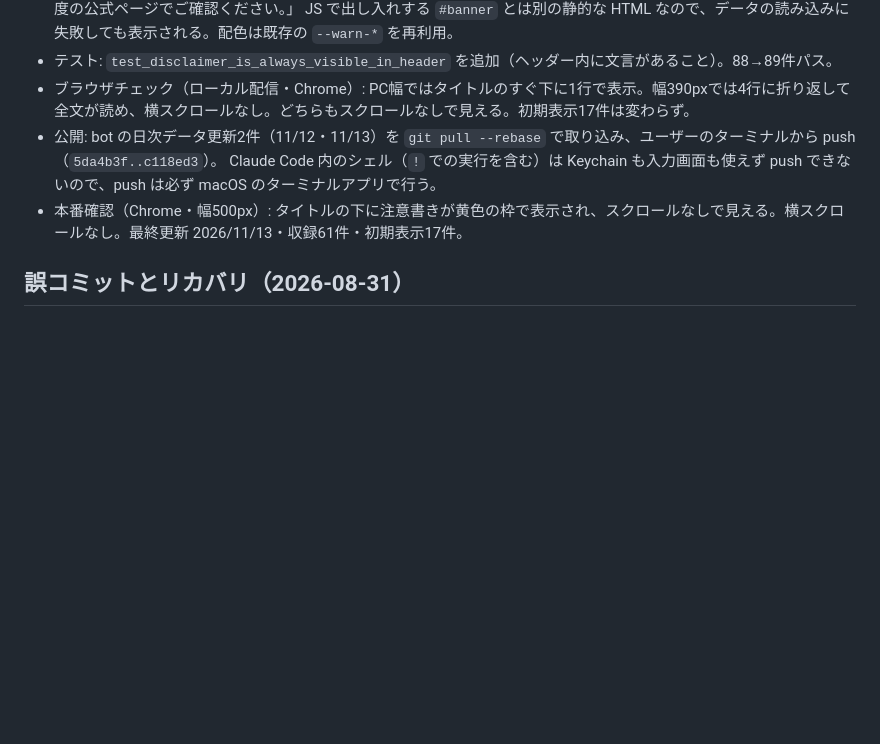
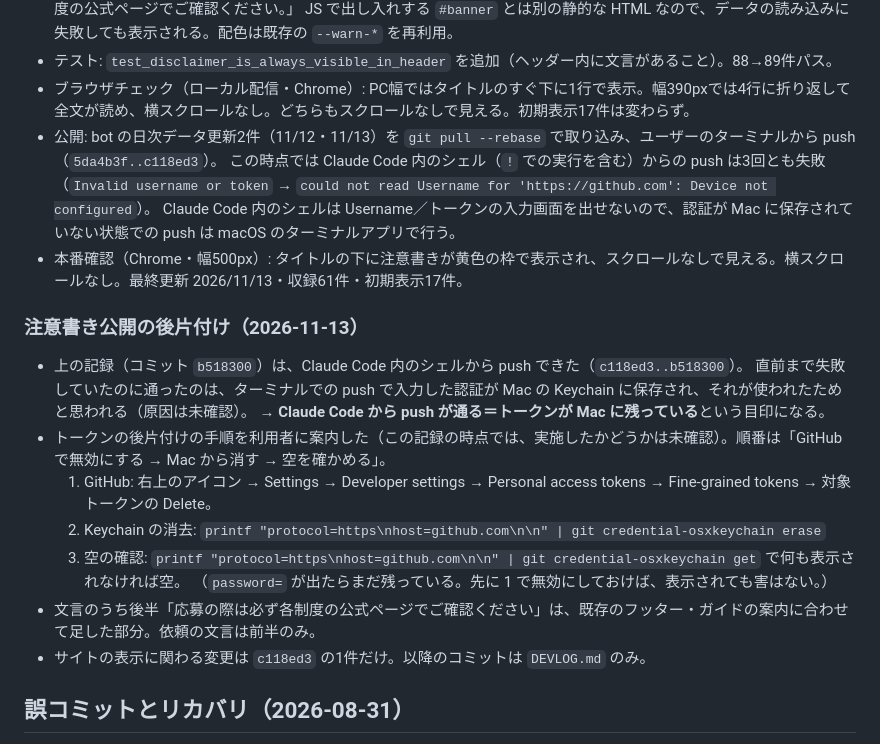
Before and after one commit to ozwk2960-cloud/kisoko-scholarships, a Markdown page: DEVLOG.md, the part around the change. GitHub-like rendering; blank space fills up the shorter version.

Commit message:
docs: 注意書き公開の後片付けを開発ログに追記
Co-Authored-By: Claude Fable 5.2 <noreply@anthropic.com>

```diff
--- a/DEVLOG.md
+++ b/DEVLOG.md
@@ -539,8 +539,23 @@ push / PR（人間の変更） → ci（pytest + スキーマ検証）。ただ
 - テスト: `test_disclaimer_is_always_visible_in_header` を追加（ヘッダー内に文言があること）。88→89件パス。
 - ブラウザチェック（ローカル配信・Chrome）: PC幅ではタイトルのすぐ下に1行で表示。幅390pxでは4行に折り返して全文が読め、横スクロールなし。どちらもスクロールなしで見える。初期表示17件は変わらず。
 - 公開: bot の日次データ更新2件（11/12・11/13）を `git pull --rebase` で取り込み、ユーザーのターミナルから push（`5da4b3f..c118ed3`）。
-  Claude Code 内のシェル（`!` での実行を含む）は Keychain も入力画面も使えず push できないので、push は必ず macOS のターミナルアプリで行う。
+  この時点では Claude Code 内のシェル（`!` での実行を含む）からの push は3回とも失敗
+  （`Invalid username or token` → `could not read Username for 'https://github.com': Device not configured`）。
+  Claude Code 内のシェルは Username／トークンの入力画面を出せないので、認証が Mac に保存されていない状態での push は macOS のターミナルアプリで行う。
 - 本番確認（Chrome・幅500px）: タイトルの下に注意書きが黄色の枠で表示され、スクロールなしで見える。横スクロールなし。最終更新 2026/11/13・収録61件・初期表示17件。
+
+### 注意書き公開の後片付け（2026-11-13）
+
+- 上の記録（コミット `b518300`）は、Claude Code 内のシェルから push できた（`c118ed3..b518300`）。
+  直前まで失敗していたのに通ったのは、ターミナルでの push で入力した認証が Mac の Keychain に保存され、それが使われたためと思われる（原因は未確認）。
+  → **Claude Code から push が通る＝トークンが Mac に残っている**という目印になる。
+- トークンの後片付けの手順を利用者に案内した（この記録の時点では、実施したかどうかは未確認）。順番は「GitHub で無効にする → Mac から消す → 空を確かめる」。
+  1. GitHub: 右上のアイコン → Settings → Developer settings → Personal access tokens → Fine-grained tokens → 対象トークンの Delete。
+  2. Keychain の消去: `printf "protocol=https\nhost=github.com\n\n" | git credential-osxkeychain erase`
+  3. 空の確認: `printf "protocol=https\nhost=github.com\n\n" | git credential-osxkeychain get` で何も表示されなければ空。
+     （`password=` が出たらまだ残っている。先に 1 で無効にしておけば、表示されても害はない。）
+- 文言のうち後半「応募の際は必ず各制度の公式ページでご確認ください」は、既存のフッター・ガイドの案内に合わせて足した部分。依頼の文言は前半のみ。
+- サイトの表示に関わる変更は `c118ed3` の1件だけ。以降のコミットは `DEVLOG.md` のみ。
 
 ## 誤コミットとリカバリ（2026-08-31）
 
```
